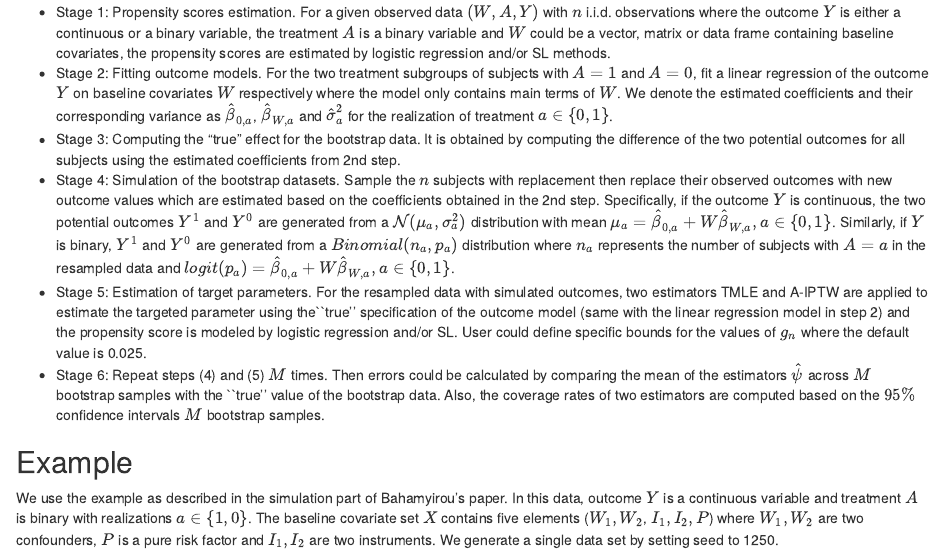
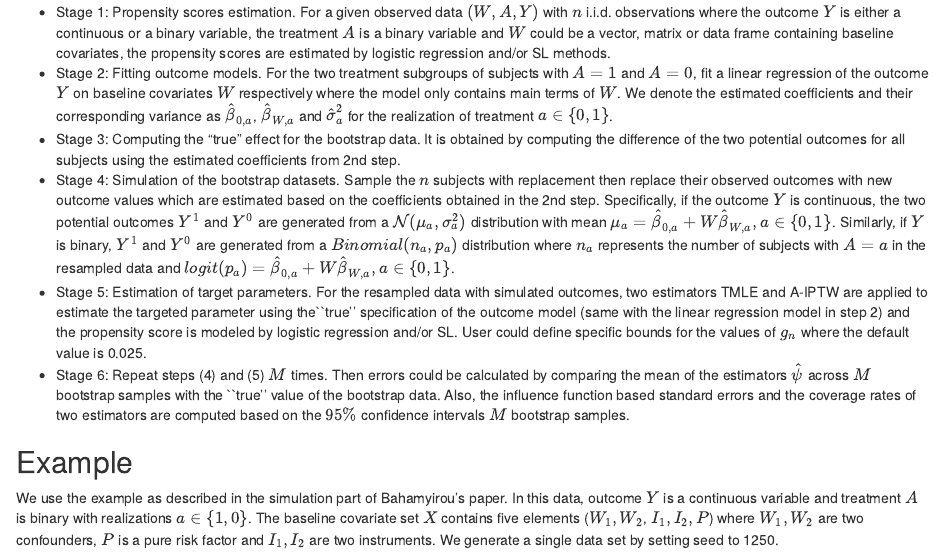
Before and after one commit to Yan2020729/bdt, an R Markdown document (vignettes/bdt.Rmd): the page in a window 1100 px wide, from 1060 px down. Rendered offline with R 4.5, knitr and Pandoc, with nearby package versions; some code elsewhere in the file could not run offline.

Commit message:
Update bdt.Rmd

```diff
--- a/vignettes/bdt.Rmd
+++ b/vignettes/bdt.Rmd
@@ -38,7 +38,7 @@ Bahamyirou et al. presented an adapted version of the diagnostic tool in simulat
 - Stage 3: Computing the "true" effect for the bootstrap data. It is obtained by computing the difference of the two potential outcomes for all subjects using the estimated coefficients from 2nd step.
 - Stage 4: Simulation of the bootstrap datasets. Sample the $n$ subjects with replacement then replace their observed outcomes with new outcome values which are estimated based on the coefficients obtained in the 2nd step. Specifically, if the outcome $Y$ is continuous,  the two potential outcomes $Y^1$ and $Y^0$ are generated from a $\mathcal{N}(\mu_a, \sigma^2_a)$ distribution with mean $\mu_a=\hat{\beta}_{0,a}+W\hat{\beta}_{W,a}, a\in\{0,1\}$. Similarly, if $Y$ is binary, $Y^1$ and $Y^0$ are generated from a $Binomial(n_a, p_a)$ distribution where $n_a$ represents the number of subjects with $A=a$ in the resampled data and $logit(p_a)=\hat{\beta}_{0,a}+W\hat{\beta}_{W,a}, a\in\{0,1\}$.
 - Stage 5: Estimation of target parameters. For the resampled data with simulated outcomes, two estimators TMLE and A-IPTW are applied to estimate the targeted parameter using the``true'' specification of the outcome model (same with the linear regression model in step 2) and the propensity score is modeled by logistic regression and/or SL. User could define specific bounds for the values of $g_n$ where the default value is 0.025.
-- Stage 6: Repeat steps (4) and (5) $M$ times. Then errors could be calculated by comparing the mean of the estimators $\hat{\psi}$ across $M$ bootstrap samples with the ``true'' value of the bootstrap data. Also, the coverage rates of two estimators are computed based on the $95\%$ confidence intervals $M$ bootstrap samples.
+- Stage 6: Repeat steps (4) and (5) $M$ times. Then errors could be calculated by comparing the mean of the estimators $\hat{\psi}$ across $M$ bootstrap samples with the ``true'' value of the bootstrap data. Also, the influence function based standard errors and the coverage rates of two estimators are computed based on the $95\%$ confidence intervals $M$ bootstrap samples.
 
 
 ## Example
```
